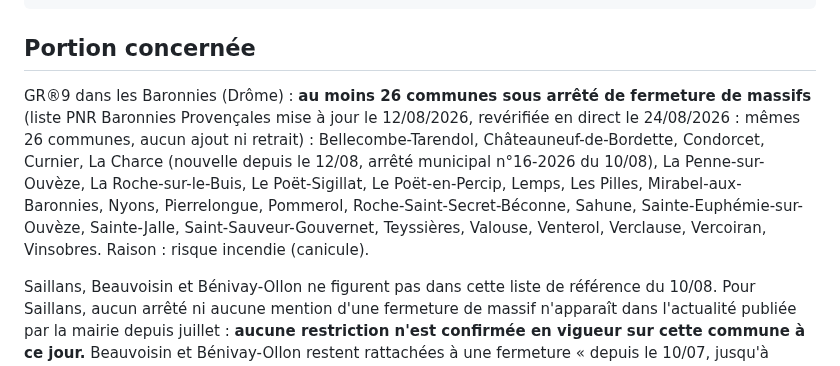
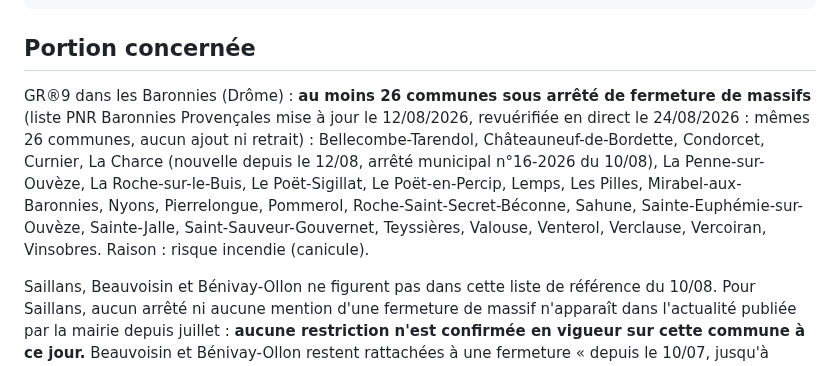
Before and after one commit to clementaes-omw/veille-sentiers-europe, a Markdown page: livrables/alertes/fermeture--fr-baronnies-gr9--arretes-municipaux--2026-07-07.md, the part around one of its changes. Rendered like a GitHub page.

```diff
--- a/livrables/alertes/fermeture--fr-baronnies-gr9--arretes-municipaux--2026-07-07.md
+++ b/livrables/alertes/fermeture--fr-baronnies-gr9--arretes-municipaux--2026-07-07.md
@@ -16,7 +16,7 @@ ordre: 32
 
 ## Portion concernée
 
-GR®9 dans les Baronnies (Drôme) : **au moins 26 communes sous arrêté de fermeture de massifs** (liste PNR Baronnies Provençales mise à jour le 12/08/2026, revérifiée en direct le 24/08/2026 : mêmes 26 communes, aucun ajout ni retrait) : Bellecombe-Tarendol, Châteauneuf-de-Bordette, Condorcet, Curnier, La Charce (nouvelle depuis le 12/08, arrêté municipal n°16-2026 du 10/08), La Penne-sur-Ouvèze, La Roche-sur-le-Buis, Le Poët-Sigillat, Le Poët-en-Percip, Lemps, Les Pilles, Mirabel-aux-Baronnies, Nyons, Pierrelongue, Pommerol, Roche-Saint-Secret-Béconne, Sahune, Sainte-Euphémie-sur-Ouvèze, Sainte-Jalle, Saint-Sauveur-Gouvernet, Teyssières, Valouse, Venterol, Verclause, Vercoiran, Vinsobres. Raison : risque incendie (canicule).
+GR®9 dans les Baronnies (Drôme) : **au moins 26 communes sous arrêté de fermeture de massifs** (liste PNR Baronnies Provençales mise à jour le 12/08/2026, revuérifiée en direct le 24/08/2026 : mêmes 26 communes, aucun ajout ni retrait) : Bellecombe-Tarendol, Châteauneuf-de-Bordette, Condorcet, Curnier, La Charce (nouvelle depuis le 12/08, arrêté municipal n°16-2026 du 10/08), La Penne-sur-Ouvèze, La Roche-sur-le-Buis, Le Poët-Sigillat, Le Poët-en-Percip, Lemps, Les Pilles, Mirabel-aux-Baronnies, Nyons, Pierrelongue, Pommerol, Roche-Saint-Secret-Béconne, Sahune, Sainte-Euphémie-sur-Ouvèze, Sainte-Jalle, Saint-Sauveur-Gouvernet, Teyssières, Valouse, Venterol, Verclause, Vercoiran, Vinsobres. Raison : risque incendie (canicule).
 
 Saillans, Beauvoisin et Bénivay-Ollon ne figurent pas dans cette liste de référence du 10/08. Pour Saillans, aucun arrêté ni aucune mention d'une fermeture de massif n'apparaît dans l'actualité publiée par la mairie depuis juillet : **aucune restriction n'est confirmée en vigueur sur cette commune à ce jour.** Beauvoisin et Bénivay-Ollon restent rattachées à une fermeture « depuis le 10/07, jusqu'à nouvel ordre » par une seule source (drome-cestmanature.com), non recoupée par la liste du PNR ni par une source officielle.
 
```
Also changed, not shown: other parts of livrables/alertes/fermeture--fr-baronnies-gr9--arretes-municipaux--2026-07-07.md (+1 -1 lines), livrables/alertes/fermeture--po-66-argeles-cerbere--sentier-littoral-e12-effondrement--2026-01-19.md (+1 -1 lines), livrables/alertes/risque-feu--alberes-66--fermeture-massif-gr10--2026-07-10.md (+1 -1 lines).
